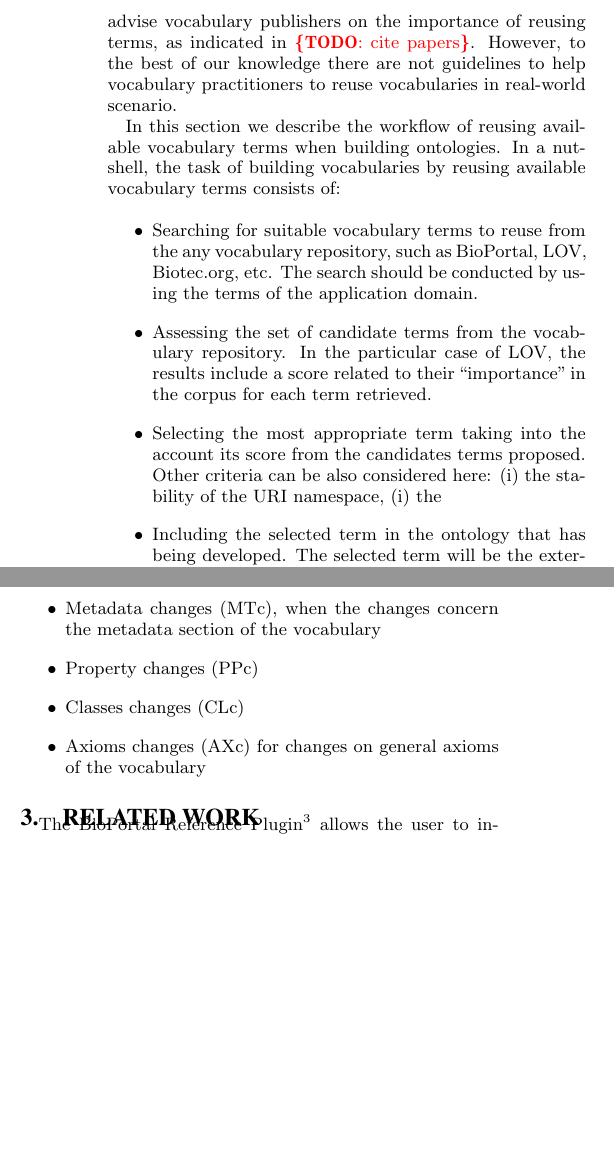
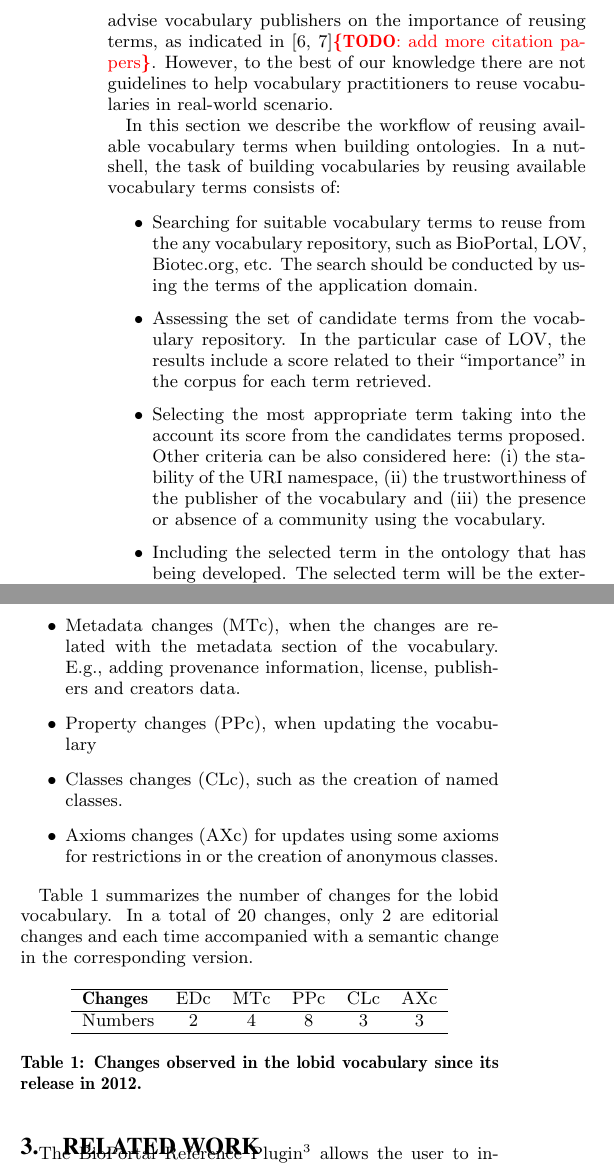
Before and after one commit to gatemezing/ProLOV, a LaTeX paper (paper-isemantics2015/src/isemantics2015.tex, which reads paper-isemantics2015/src/intro.tex): two parts of the columns of page 2 of 3, joined at a grey line, cut so that both start at the same text, the shorter picture padded with empty space. Compiled offline with pdfLaTeX.

Commit message:
added 2 refs and a table for lobid

```diff
--- a/paper-isemantics2015/src/intro.tex
+++ b/paper-isemantics2015/src/intro.tex
@@ -23,14 +23,14 @@ In this paper we propose an initial set of guidelines for this task, and provide
 \section{Reusing vocabulary terms\\ when building ontologies}\label{sec:reuse}
 
 \todo{We have to improve this section- add a picture for workflow}
-In the literature there exist many attempts to advise vocabulary publishers on the importance of reusing terms, as indicated in \todo{cite papers}. However, to the best of our knowledge there are not guidelines to help vocabulary practitioners to reuse vocabularies in real-world scenario.
+In the literature there exist many attempts to advise vocabulary publishers on the importance of reusing terms, as indicated in \cite{janowicz2014five,jimenez2008}\todo{add more citation papers}. However, to the best of our knowledge there are not guidelines to help vocabulary practitioners to reuse vocabularies in real-world scenario.
 
 In this section we describe the workflow of reusing available vocabulary terms when building ontologies. In a nutshell, the task of building vocabularies by reusing available vocabulary terms consists of:
 
 \begin{itemize}
 	\item Searching for suitable vocabulary terms to reuse from the any vocabulary repository, such as BioPortal, LOV, Biotec.org, etc. The search should be conducted by using the terms of the application domain.
 	\item Assessing the set of candidate terms from the vocabulary repository. In the particular case of LOV, the results include a score related to their ``importance'' in the corpus for each term retrieved.
-	\item Selecting the most appropriate term taking into the account its score from the candidates terms proposed. Other criteria can be also considered here: (i) the stability of the URI namespace, (i) the
+	\item Selecting the most appropriate term taking into the account its score from the candidates terms proposed. Other criteria can be also considered here: (i) the stability of the URI namespace, (ii) the trustworthiness of the publisher of the vocabulary and (iii) the presence or absence of a community using the vocabulary.
 	\item Including the selected term in the ontology that has being developed. The selected term will be the external term. There are three alternatives in this case:
 	\begin{itemize}
 		\item Include the external term and use it directly in the local ontology by defining local axioms to or from that term in the local ontology.
@@ -50,9 +50,26 @@ The lobid vocabulary\footnote{\url{http://purl.org/lobid/lv}} is a vocabulary de
 Furthermore, the semantic changes can be broken down in four categories related to the main parts of a vocabulary, that are metadata, classes, properties and axioms. Thus we can group them as follows:
 
 \begin{itemize}
-\item Metadata changes (MTc), when the changes concern the metadata section of the vocabulary
-\item Property changes (PPc)
-\item Classes changes (CLc)
-\item Axioms changes (AXc) for changes on general axioms of the vocabulary
+\item Metadata changes (MTc), when the changes are related with the metadata section of the vocabulary. E.g., adding provenance information, license, publishers and creators data.
+\item Property changes (PPc), when updating the vocabulary
+\item Classes changes (CLc), such as the creation of named classes.
+\item Axioms changes (AXc) for updates using some axioms for restrictions in or the creation of anonymous classes.
 
 \end{itemize}
+
+Table \ref{tab:lobid} summarizes the number of changes for the lobid vocabulary. In  a total of 20 changes, only 2 are editorial changes and each time accompanied with a semantic change in the corresponding version.
+
+\begin{table}[!htb]
+\centering{
+
+\begin{tabular}{lccccc}
+\hline
+ \textbf{Changes} & EDc & MTc & PPc & CLc & AXc \\ \hline
+  Numbers & 2 & 4 & 8 & 3 & 3 \\
+
+ \hline
+\end{tabular}
+\caption{Changes observed in the lobid vocabulary since its release in 2012. }
+\label{tab:lobid}
+}
+\end{table}
```
Also changed, not shown: paper-isemantics2015/src/isemanticsbib.bib (+18 -0 lines), paper-isemantics2015/src/intro.tex (4 more changed lines).
